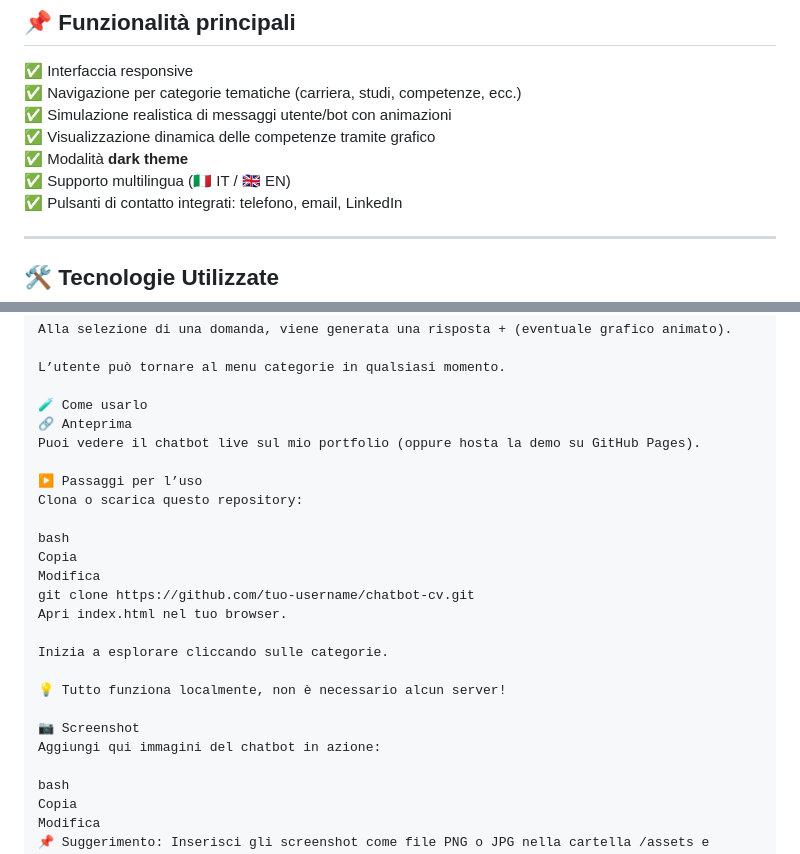
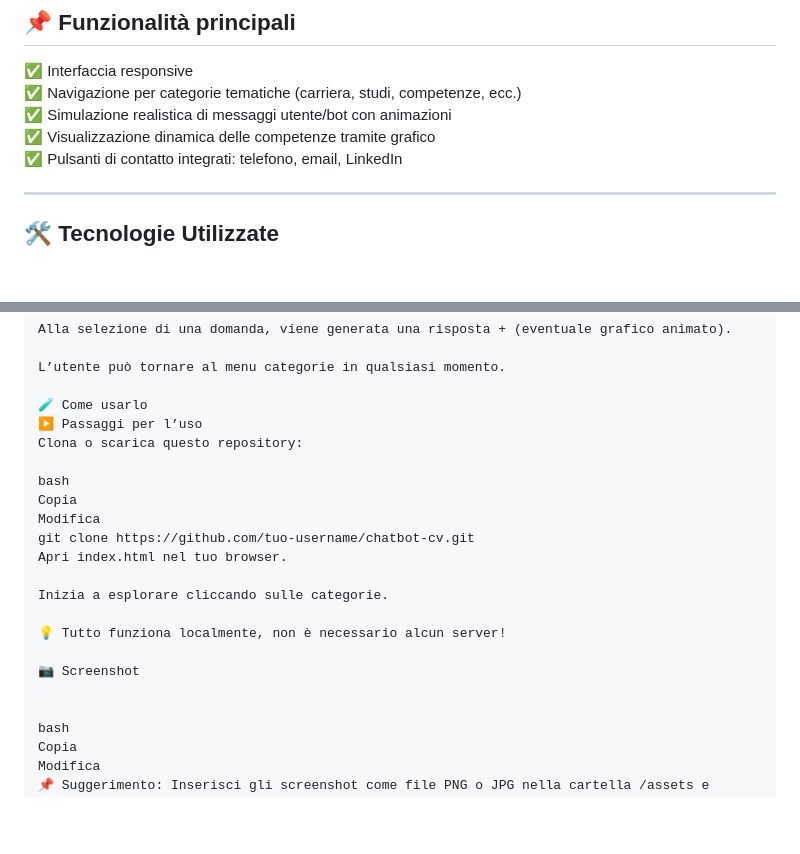
Before and after one commit to mvtt3/Matteo_Pepe_Chatbot, a Markdown page: README.md, 2 parts joined by grey strips. GitHub-like rendering; blank space fills up the shorter version.

```diff
--- a/README.md
+++ b/README.md
@@ -18,8 +18,6 @@ Questo chatbot è parte del mio portfolio personale ed è stato progettato per *
 ✅ Navigazione per categorie tematiche (carriera, studi, competenze, ecc.)
 ✅ Simulazione realistica di messaggi utente/bot con animazioni
 ✅ Visualizzazione dinamica delle competenze tramite grafico
-✅ Modalità **dark theme**
-✅ Supporto multilingua (🇮🇹 IT / 🇬🇧 EN)
 ✅ Pulsanti di contatto integrati: telefono, email, LinkedIn
 
 ---
@@ -60,9 +58,6 @@ Alla selezione di una domanda, viene generata una risposta + (eventuale grafico
 L’utente può tornare al menu categorie in qualsiasi momento.
 
 🧪 Come usarlo
-🔗 Anteprima
-Puoi vedere il chatbot live sul mio portfolio (oppure hosta la demo su GitHub Pages).
-
 ▶️ Passaggi per l’uso
 Clona o scarica questo repository:
 
@@ -77,7 +72,7 @@ Inizia a esplorare cliccando sulle categorie.
 💡 Tutto funziona localmente, non è necessario alcun server!
 
 📷 Screenshot
-Aggiungi qui immagini del chatbot in azione:
+
 
 bash
 Copia
```
